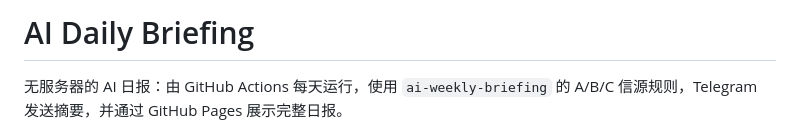
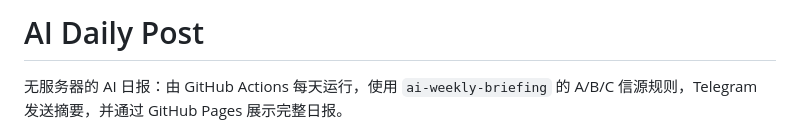
Before and after one commit to dcYuan33/AI_Daily_Post, a Markdown page: README.md, the part around the change. Rendered like a GitHub page.

```diff
--- a/README.md
+++ b/README.md
@@ -1,4 +1,4 @@
-# AI Daily Briefing
+# AI Daily Post
 
 无服务器的 AI 日报：由 GitHub Actions 每天运行，使用 `ai-weekly-briefing` 的 A/B/C 信源规则，Telegram 发送摘要，并通过 GitHub Pages 展示完整日报。
 
```
